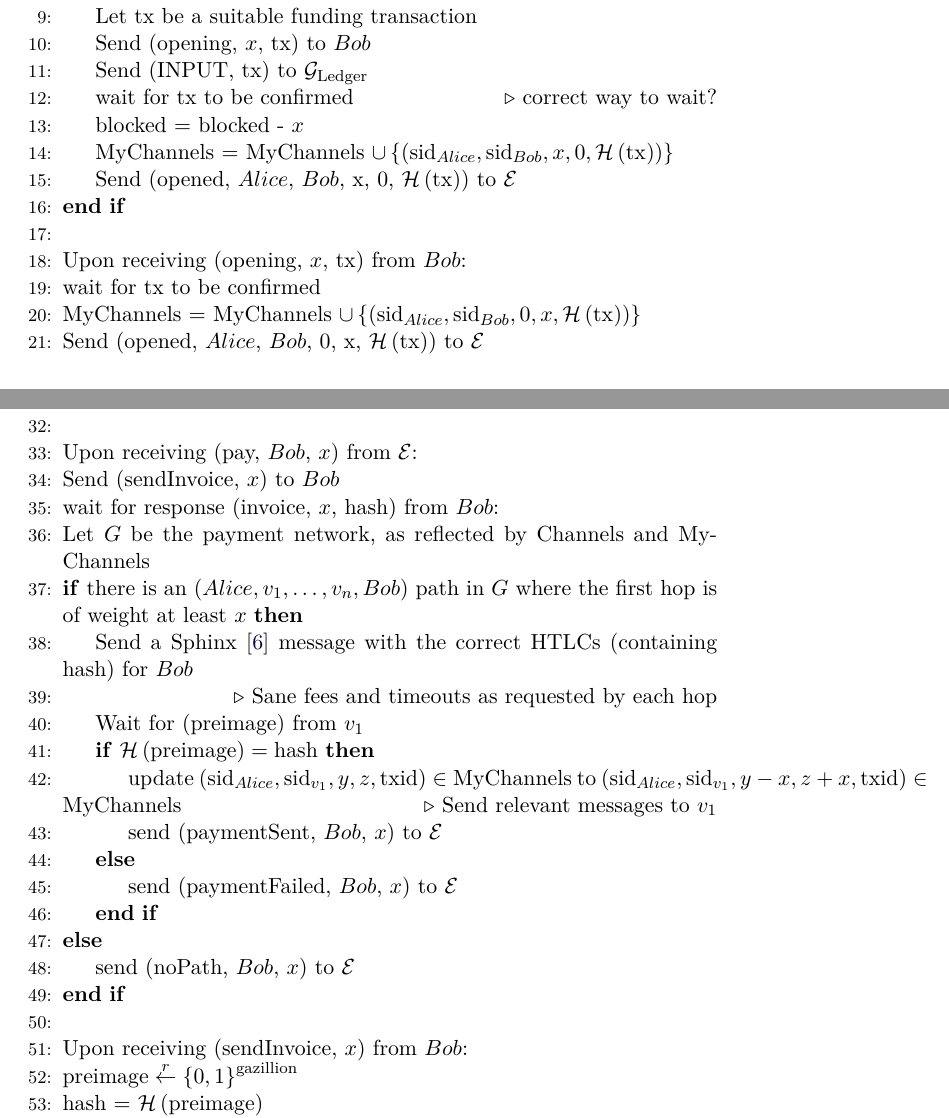
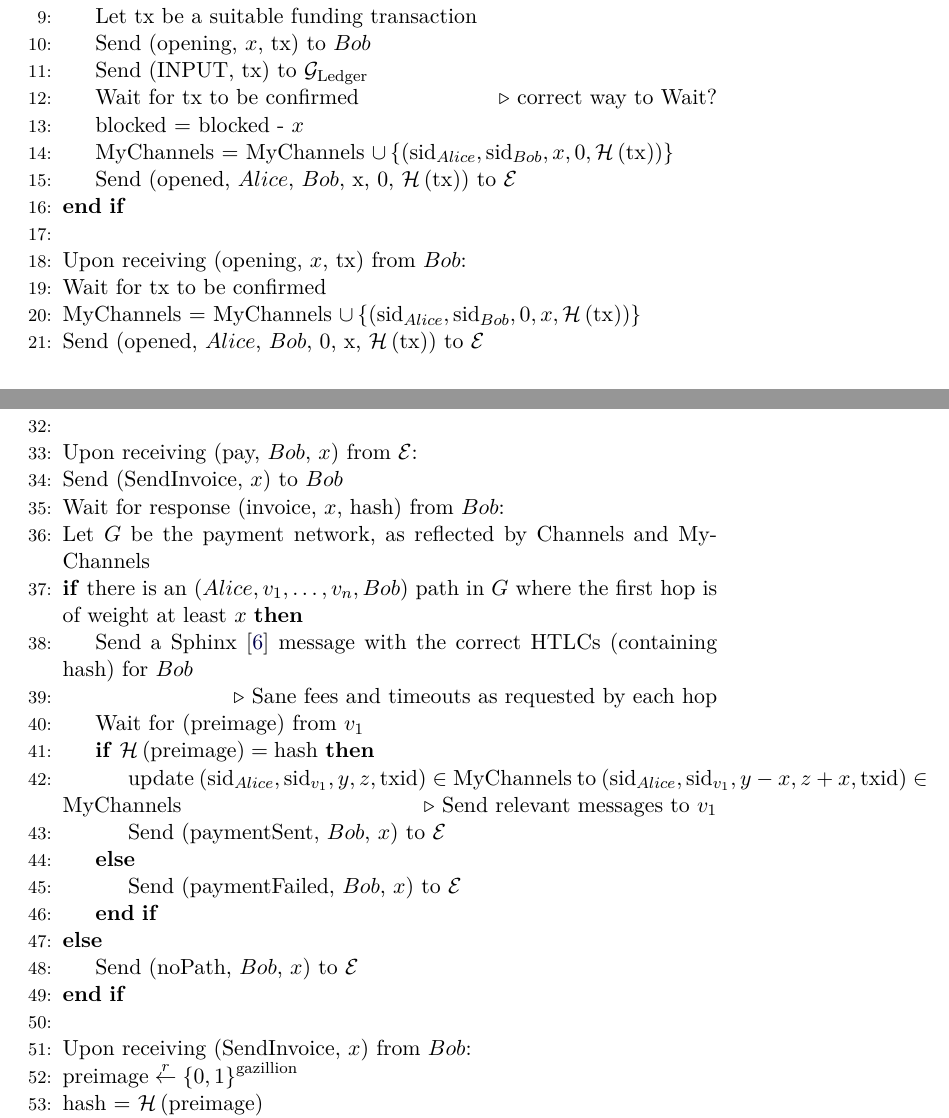
Before and after one commit to OrfeasLitos/PaymentChannels, a LaTeX paper (src/paymentChannels.tex, which reads src/lightningprot.tex): two parts of pages 16 and 17 of 20, joined at a grey line, cut so that both start at the same text. Compiled offline with pdfLaTeX.

Commit message:
Replace wait with Wait, send with Send

```diff
--- a/src/lightningprot.tex
+++ b/src/lightningprot.tex
@@ -13,7 +13,7 @@
         \State Let tx be a suitable funding transaction
         \State Send (opening, $x$, tx) to $Bob$
         \State Send (INPUT, tx) to $\mathcal{G}_{\mathrm{Ledger}}$
-        \State wait for tx to be confirmed \Comment{correct way to wait?}
+        \State Wait for tx to be confirmed \Comment{correct way to Wait?}
         \State blocked = blocked - $x$
         \State MyChannels = MyChannels $\cup \left\{\left(\mathrm{sid}_{Alice},
         \mathrm{sid}_{Bob}, x, 0, \mathcal{H}\left(\mathrm{tx}\right)\right)\right\}$
@@ -44,8 +44,8 @@
       \EndIf
     \State
     \State Upon receiving (pay, $Bob$, $x$) from $\mathcal{E}$:
-      \State Send (sendInvoice, $x$) to $Bob$
-      \State wait for response (invoice, $x$, hash) from $Bob$:
+      \State Send (SendInvoice, $x$) to $Bob$
+      \State Wait for response (invoice, $x$, hash) from $Bob$:
       \State Let $G$ be the payment network, as reflected by Channels and MyChannels
       \If{there is an $\left(Alice, v_1, \dots, v_n, Bob\right)$ path in $G$ where the
       first hop is of weight at least $x$}
@@ -58,15 +58,15 @@
           \mathrm{txid}\right) \in \mathrm{MyChannels}$ to $\left(\mathrm{sid}_{Alice},
           \mathrm{sid}_{v_1}, y - x, z + x, \mathrm{txid}\right) \in \mathrm{MyChannels}$
           \Comment{Send relevant messages to $v_1$}
-          \State send (paymentSent, $Bob$, $x$) to $\mathcal{E}$
+          \State Send (paymentSent, $Bob$, $x$) to $\mathcal{E}$
         \Else
-          \State send (paymentFailed, $Bob$, $x$) to $\mathcal{E}$
+          \State Send (paymentFailed, $Bob$, $x$) to $\mathcal{E}$
         \EndIf
       \Else
-        \State send (noPath, $Bob$, $x$) to $\mathcal{E}$
+        \State Send (noPath, $Bob$, $x$) to $\mathcal{E}$
       \EndIf
     \State
-    \State Upon receiving (sendInvoice, $x$) from $Bob$:
+    \State Upon receiving (SendInvoice, $x$) from $Bob$:
       \State $\mathrm{preimage} \overset{r}{\leftarrow}
       \left\{0,1\right\}^{\mathrm{gazillion}}$
       \State hash = $\mathcal{H}\left(\mathrm{preimage}\right)$
```
Also changed, not shown: src/lightningprot.tex (4 more changed lines).
